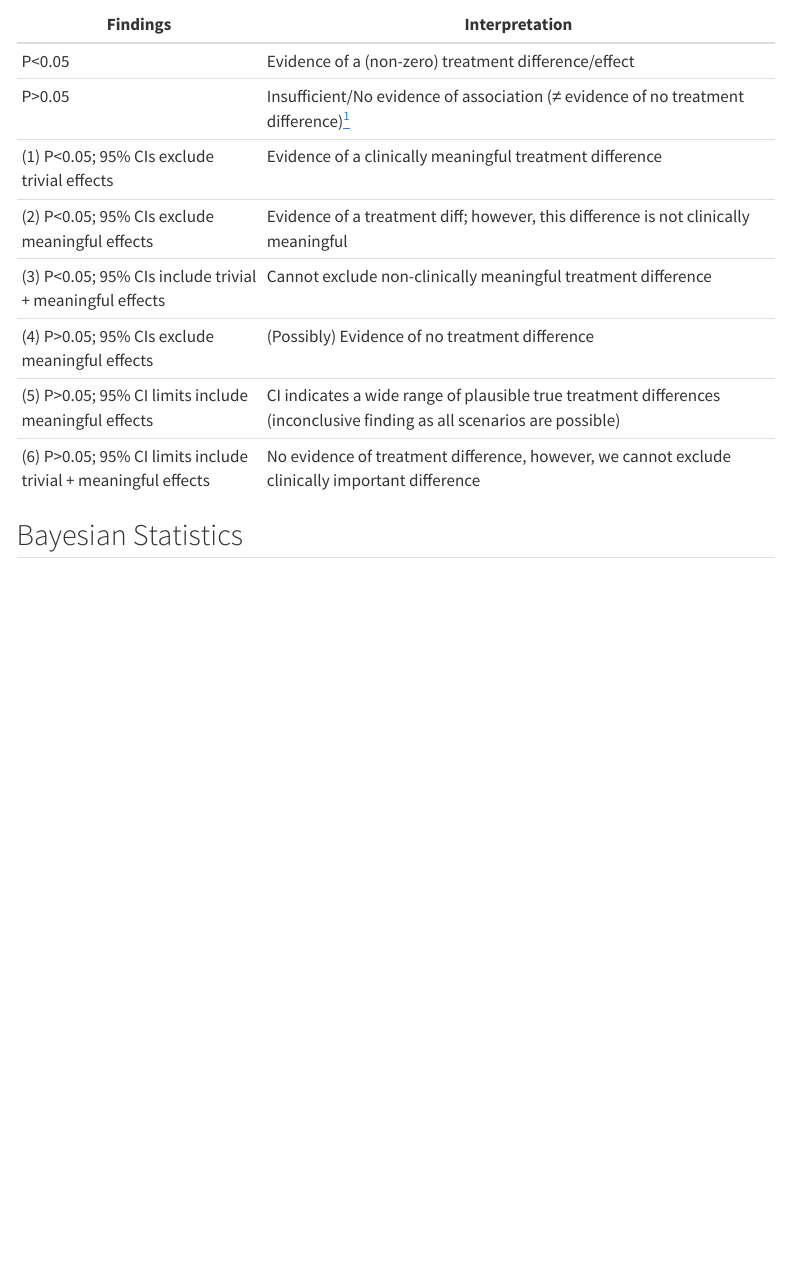
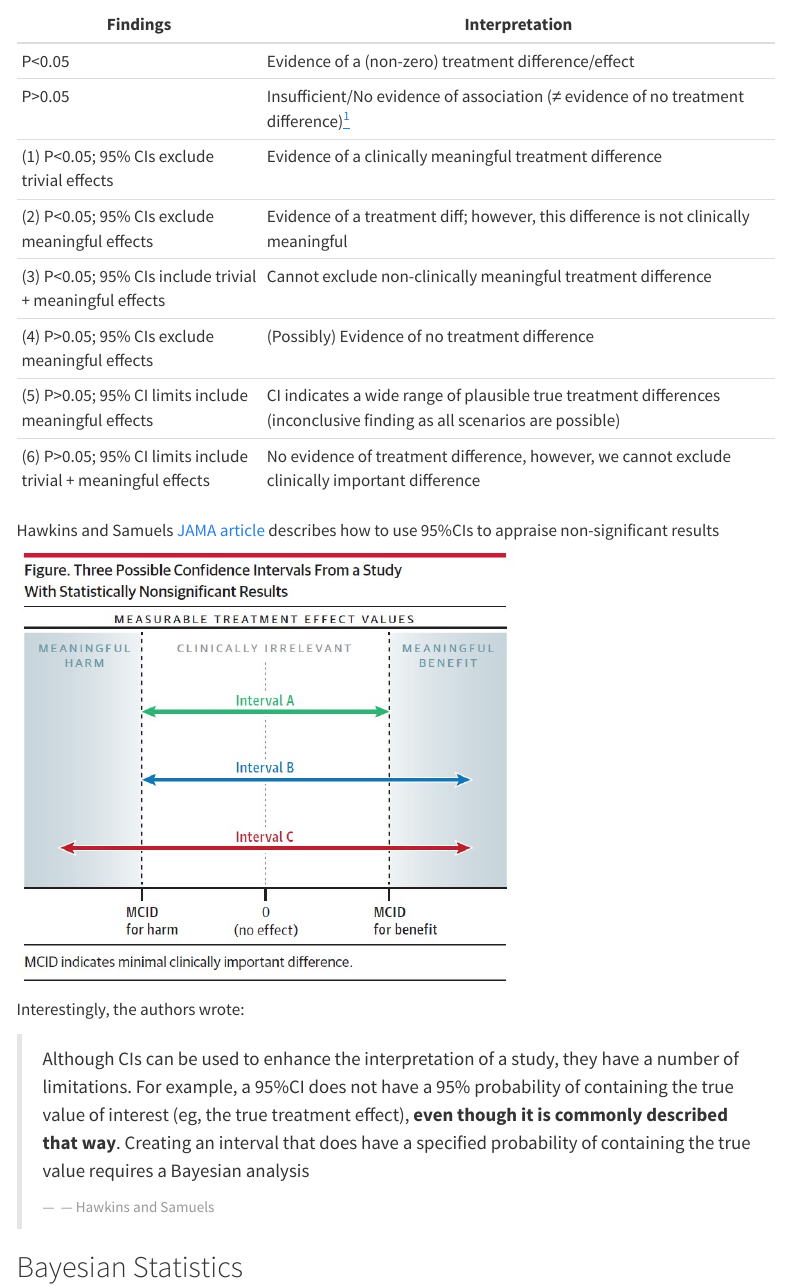
Before and after one commit to yhpua/huatrrr, a Quarto document (ebp/overview/overview.qmd): the page in a window 1100 px wide, from 4170 px down. Rendered offline with R 4.5, knitr and Pandoc in place of Quarto, with nearby package versions; menus at the side of the page are left out.

Commit message:
overview doc udpate
added Hawkins Samuels paper

```diff
--- a/ebp/overview/overview.qmd
+++ b/ebp/overview/overview.qmd
@@ -217,6 +217,17 @@ Whilst we have evidence that two groups are different on the ODI and the observe
 [^1]: Beware of making the "Absence of Evidence is NOT Evidence of Absence" fallacy
 
 
+Hawkins and Samuels [JAMA article](https://jamanetwork.com/journals/jama/article-abstract/2786522) describes how to use 95%CIs to appraise non-significant results
+<br>
+![ci_ns](ci_ns.jpg){width=500}
+
+Interestingly, the authors wrote:
+
+> Although CIs can be used to enhance the interpretation of a study, they have a number of limitations. For example, a 95%CI does not have a 95% probability of containing the true value of interest (eg, the true treatment effect), **even though it is commonly described that way**. Creating an interval that does have a specified probability of containing the true value requires a Bayesian analysis
+>
+> `r tufte::quote_footer('--- Hawkins and Samuels')`
+
+
 
 
 ## Bayesian Statistics
```
Also changed, not shown: docs/search.json, ebp/overview/ci_ns.jpg (added), 7 other files.
